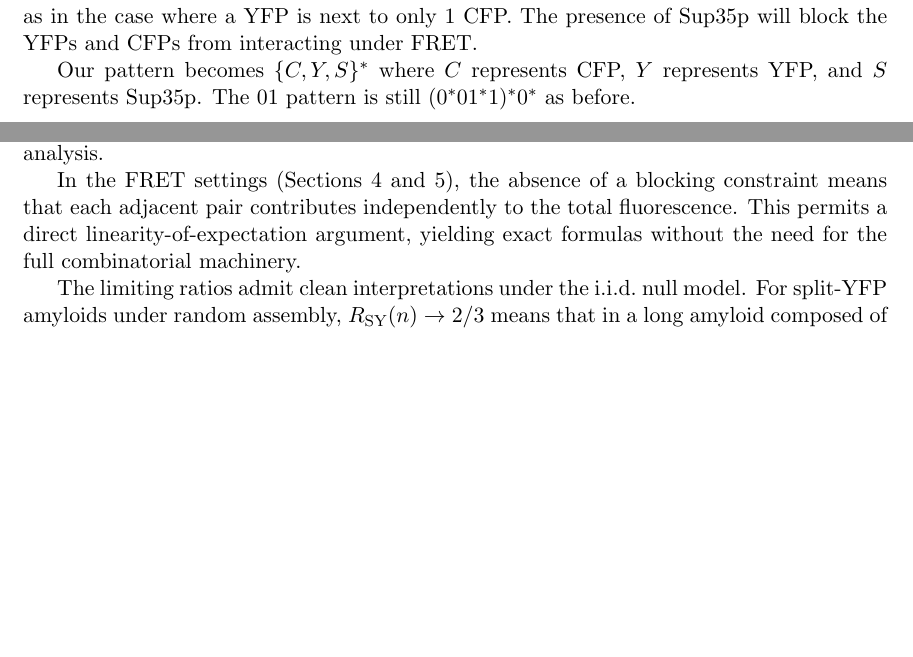
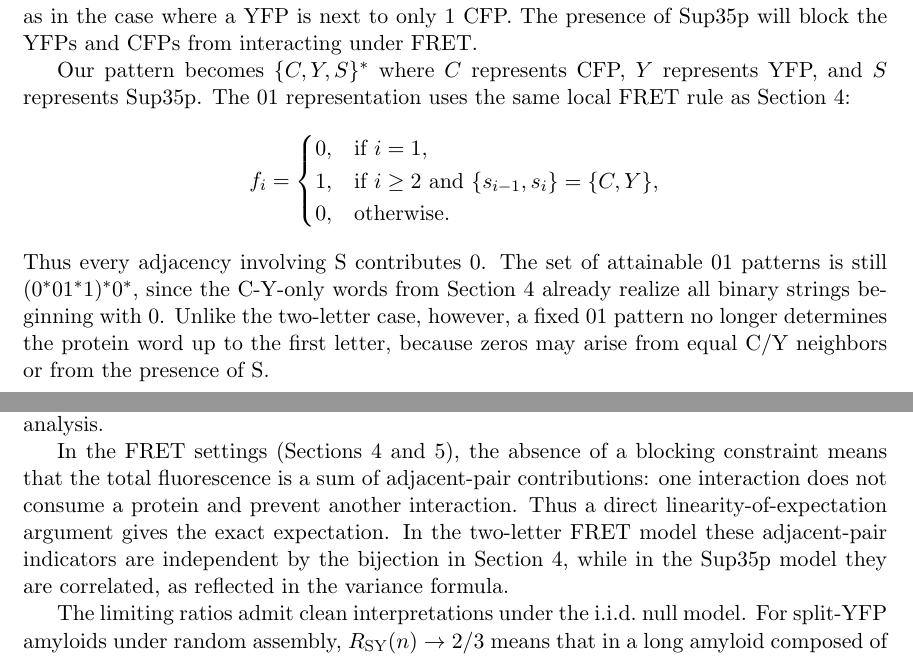
Before and after one commit to danielchen0/amyloids, a LaTeX paper (main.tex): two parts of pages 19 and 26 of 27, joined at a grey line, cut so that both start at the same text, the shorter picture padded with empty space. Compiled offline with pdfLaTeX.

Commit message:
Address OpenAI provider review

```diff
--- a/main.tex
+++ b/main.tex
@@ -664,7 +664,15 @@ The first 400 values of $R_{\text{F}}(n)$ appear in Figure~\ref{fig:fretonly}.
 \section{Using FRET in amyloids of YFP, CFP, and Sup35p}\label{sec:fret-sup35}
 As with section 3, we will now analyze the case of introducing Sup35p to the system in Section 4. That is, we have Sup35p, YFP, and CFP well mixed and of equal concentrations in a container under ambient lighting which causes CFP to fluoresce. The cyan fluorescence of a CFP will cause an adjacent YFP to fluoresce yellow due to FRET, and this fluorescence can be stacked so that a YFP sandwiched between two CFPs will fluoresce twice as much as in the case where a YFP is next to only 1 CFP. The presence of Sup35p will block the YFPs and CFPs from interacting under FRET.
 
-Our pattern becomes $\{C,Y,S \}^*$ where $C$ represents CFP, $Y$ represents YFP, and $S$ represents Sup35p. The 01 pattern is still $(0^* 0 1^*1)^* 0^*$ as before.
+Our pattern becomes $\{C,Y,S \}^*$ where $C$ represents CFP, $Y$ represents YFP, and $S$ represents Sup35p. The 01 representation uses the same local FRET rule as Section~\ref{sec:fret}:
+\[
+f_i = \begin{cases}
+0, & \text{if } i = 1, \\
+1, & \text{if } i \ge 2 \text{ and } \{s_{i-1}, s_i\} = \{C, Y\}, \\
+0, & \text{otherwise.}
+\end{cases}
+\]
+Thus every adjacency involving S contributes 0. The set of attainable 01 patterns is still $(0^* 0 1^*1)^* 0^*$, since the C-Y-only words from Section~\ref{sec:fret} already realize all binary strings beginning with 0. Unlike the two-letter case, however, a fixed 01 pattern no longer determines the protein word up to the first letter, because zeros may arise from equal C/Y neighbors or from the presence of S.
 
 \subsection{Probability of $k$ total yellow fluorescence in length $n$ amyloid}
 
@@ -900,7 +908,7 @@ FRET + Sup35p (Sec.~5) & $R_{\text{F}} = \dfrac{E}{n}$ & $\dfrac{2(n-1)}{9}$ & $
 
 A key structural distinction separates the two pairs of systems. In the split-YFP settings (Sections 2 and 3), the adjacency blocking constraint---a fused pair cannot participate in further fusion---introduces nontrivial combinatorial structure. This necessitates generating function techniques to derive the full distributions $P(n,k)$ and Markov chain arguments to compute the expected values in closed form. The agreement between these two independent approaches provides mutual verification of both the sum identities and the Markov chain analysis.
 
-In the FRET settings (Sections 4 and 5), the absence of a blocking constraint means that each adjacent pair contributes independently to the total fluorescence. This permits a direct linearity-of-expectation argument, yielding exact formulas without the need for the full combinatorial machinery.
+In the FRET settings (Sections 4 and 5), the absence of a blocking constraint means that the total fluorescence is a sum of adjacent-pair contributions: one interaction does not consume a protein and prevent another interaction. Thus a direct linearity-of-expectation argument gives the exact expectation. In the two-letter FRET model these adjacent-pair indicators are independent by the bijection in Section~\ref{sec:fret}, while in the Sup35p model they are correlated, as reflected in the variance formula.
 
 The limiting ratios admit clean interpretations under the i.i.d.\ null model. For split-YFP amyloids under random assembly, $R_{\text{SY}}(n) \to 2/3$ means that in a long amyloid composed of equal concentrations of the two halves, approximately two-thirds of the proteins participate in a fluorescent fusion---a high baseline fluorescence yield arising from the alternating tendency of random binary sequences. Introducing Sup35p at equal concentration halves this to $1/3$: the inert Sup35p proteins act as spacers that interrupt potential fusion pairs. For FRET, the ratio $R_{\text{F}}(n) \to 1/2$ reflects the null-model probability that a random adjacent pair is a $\{C,Y\}$ pair, while the drop to $2/9$ with Sup35p reflects the reduced probability $2 \cdot (1/3)^2$ of such a pair when three protein types compete for each position. The variance formulas in Section~\ref{sec:variance-radius} turn these baselines into finite-$n$ null-model fluctuation scales, so experimentally measured fluorescence ratios can be compared against both the expected value and the size of random fluctuations under the i.i.d.\ model.
 
```
